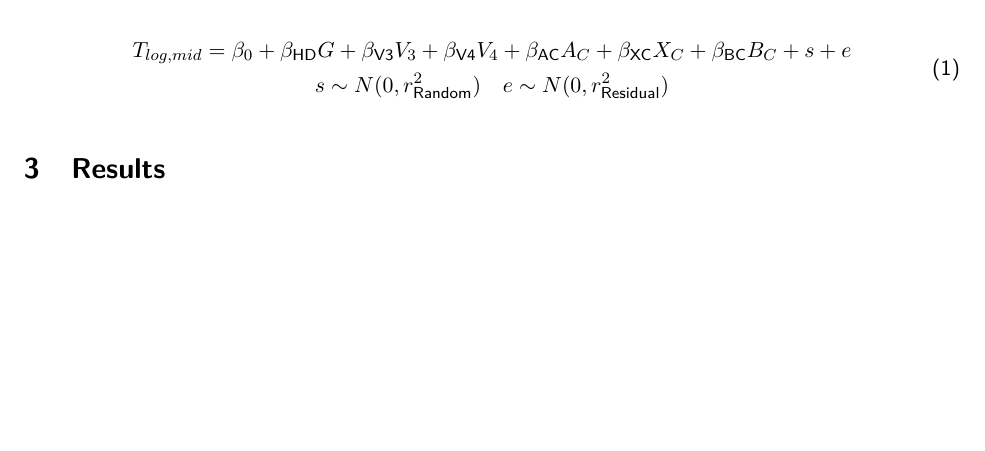
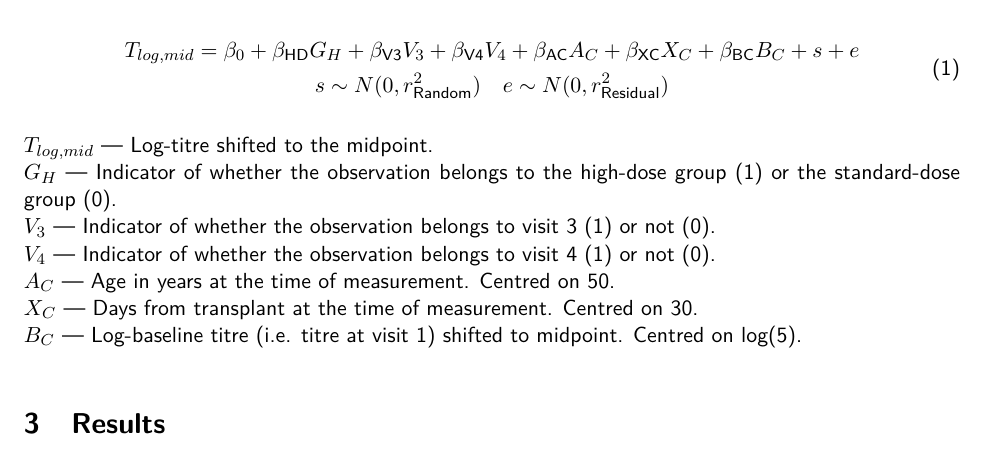
Before and after one commit to khvorov45/pm-flu-rct, a LaTeX document (report/report.tex): part of page 1 of 2, cut so that both start at the same text, the shorter picture padded with empty space. Compiled offline with pdfLaTeX.

Commit message:
Update report.tex

```diff
--- a/report/report.tex
+++ b/report/report.tex
@@ -69,13 +69,26 @@ Table~\ref{tab:estimates-interpret}.
 \begin{equation}
     \begin{gathered}
         \label{eq:model}
-        T_{log,mid} = \beta_0 + \beta_{\text{HD}}G + \beta_{\text{V3}}V_3
+        T_{log,mid} = \beta_0 + \beta_{\text{HD}}G_H + \beta_{\text{V3}}V_3
         + \beta_{\text{V4}}V_4 + \beta_{\text{AC}}A_C
         + \beta_{\text{XC}}X_C + \beta_{\text{BC}}B_C
         + s + e\\
         s \sim N(0, r^2_{\text{Random}}) \quad e \sim N(0, r^2_{\text{Residual}})
     \end{gathered}
 \end{equation}
+
+$T_{log,mid}$ --- Log-titre shifted to the midpoint.\\
+$G_H$ --- Indicator of whether the observation belongs to the
+high-dose group (1) or the standard-dose group (0).\\
+$V_3$ --- Indicator of whether the observation belongs to
+visit 3 (1) or not (0).\\
+$V_4$ --- Indicator of whether the observation belongs to
+visit 4 (1) or not (0).\\
+$A_C$ --- Age in years at the time of measurement. Centred on 50.\\
+$X_C$ --- Days from transplant at the time of measurement. Centred on 30.\\
+$B_C$ --- Log-baseline titre (i.e. titre at visit 1) shifted to midpoint.
+Centred on log(5).
+
 
 \section{Results}
 
```
